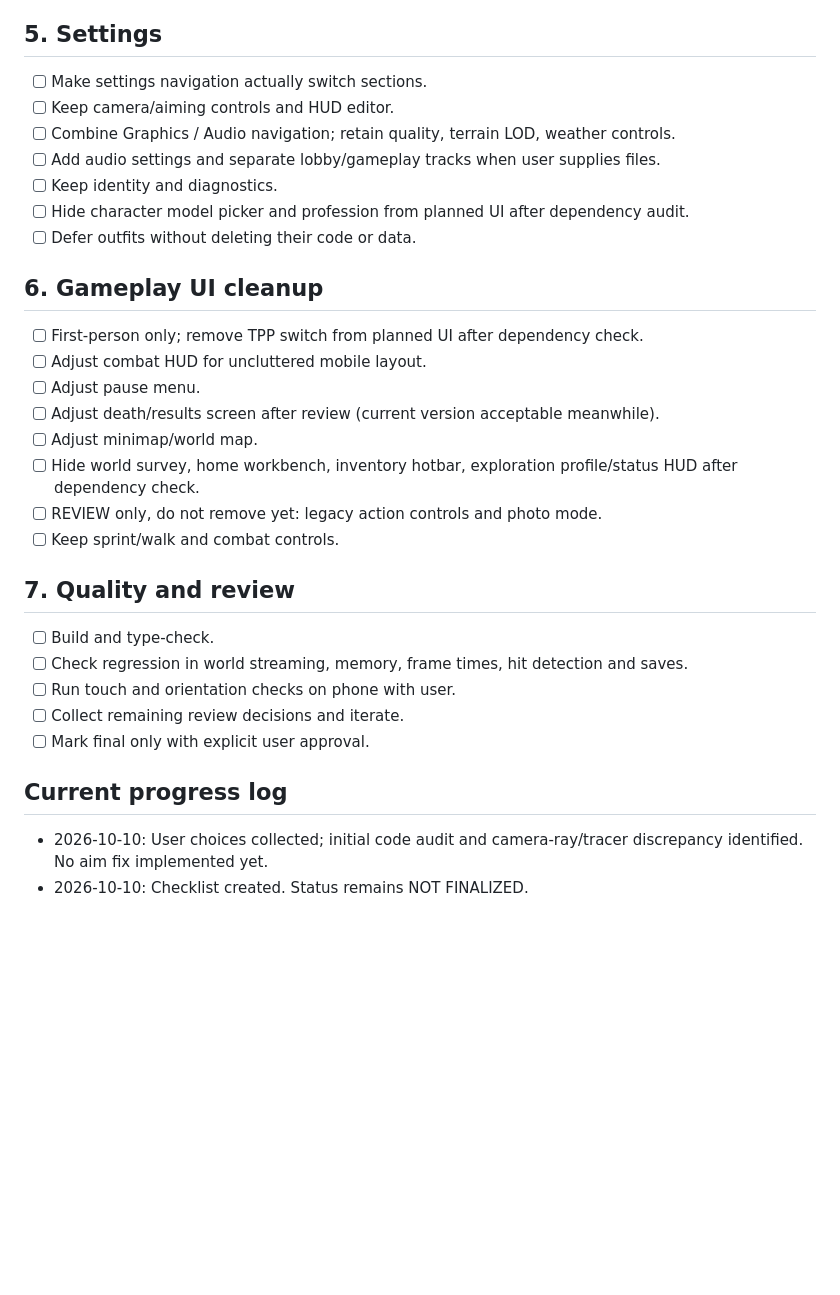
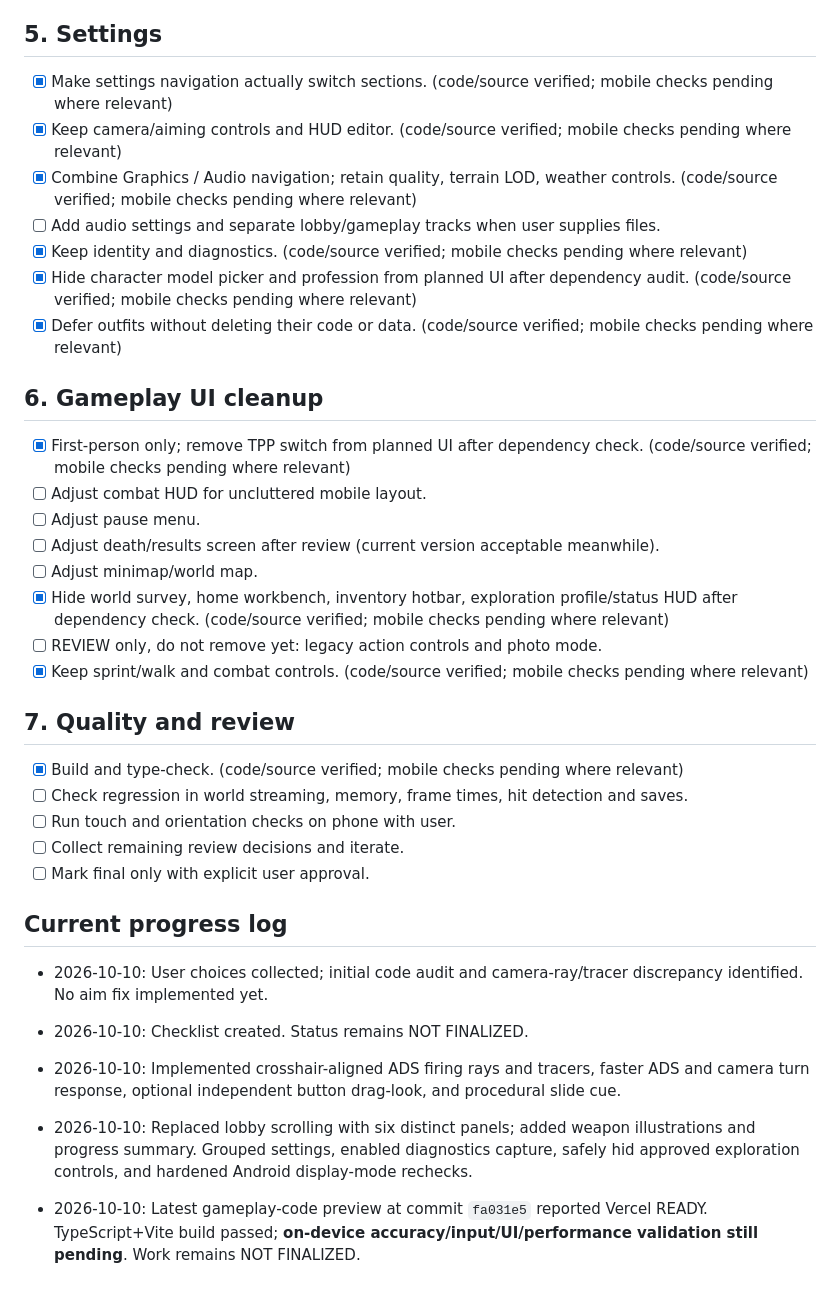
Before and after one commit to Flames1720/my-new-repo, a Markdown page: ISLAND_OUTBREAK_PROGRESS.md, the part around one of its changes. Rendered like a GitHub page; blank space fills up the shorter version.

```diff
--- a/ISLAND_OUTBREAK_PROGRESS.md
+++ b/ISLAND_OUTBREAK_PROGRESS.md
@@ -51,25 +57,25 @@
 
 ## 5. Settings
-- [ ] Make settings navigation actually switch sections.
-- [ ] Keep camera/aiming controls and HUD editor.
-- [ ] Combine Graphics / Audio navigation; retain quality, terrain LOD, weather controls.
+- [x] Make settings navigation actually switch sections. (code/source verified; mobile checks pending where relevant)
+- [x] Keep camera/aiming controls and HUD editor. (code/source verified; mobile checks pending where relevant)
+- [x] Combine Graphics / Audio navigation; retain quality, terrain LOD, weather controls. (code/source verified; mobile checks pending where relevant)
 - [ ] Add audio settings and separate lobby/gameplay tracks when user supplies files.
-- [ ] Keep identity and diagnostics.
-- [ ] Hide character model picker and profession from planned UI after dependency audit.
-- [ ] Defer outfits without deleting their code or data.
+- [x] Keep identity and diagnostics. (code/source verified; mobile checks pending where relevant)
+- [x] Hide character model picker and profession from planned UI after dependency audit. (code/source verified; mobile checks pending where relevant)
+- [x] Defer outfits without deleting their code or data. (code/source verified; mobile checks pending where relevant)
 
 ## 6. Gameplay UI cleanup
-- [ ] First-person only; remove TPP switch from planned UI after dependency check.
+- [x] First-person only; remove TPP switch from planned UI after dependency check. (code/source verified; mobile checks pending where relevant)
 - [ ] Adjust combat HUD for uncluttered mobile layout.
 - [ ] Adjust pause menu.
 - [ ] Adjust death/results screen after review (current version acceptable meanwhile).
 - [ ] Adjust minimap/world map.
-- [ ] Hide world survey, home workbench, inventory hotbar, exploration profile/status HUD after dependency check.
+- [x] Hide world survey, home workbench, inventory hotbar, exploration profile/status HUD after dependency check. (code/source verified; mobile checks pending where relevant)
 - [ ] REVIEW only, do not remove yet: legacy action controls and photo mode.
-- [ ] Keep sprint/walk and combat controls.
+- [x] Keep sprint/walk and combat controls. (code/source verified; mobile checks pending where relevant)
 
 ## 7. Quality and review
-- [ ] Build and type-check.
+- [x] Build and type-check. (code/source verified; mobile checks pending where relevant)
 - [ ] Check regression in world streaming, memory, frame times, hit detection and saves.
 - [ ] Run touch and orientation checks on phone with user.
 - [ ] Collect remaining review decisions and iterate.
@@ -78,3 +84,7 @@
 ## Current progress log
 - 2026-10-10: User choices collected; initial code audit and camera-ray/tracer discrepancy identified. No aim fix implemented yet.
 - 2026-10-10: Checklist created. Status remains NOT FINALIZED.
+
+- 2026-10-10: Implemented crosshair-aligned ADS firing rays and tracers, faster ADS and camera turn response, optional independent button drag-look, and procedural slide cue.
+- 2026-10-10: Replaced lobby scrolling with six distinct panels; added weapon illustrations and progress summary. Grouped settings, enabled diagnostics capture, safely hid approved exploration controls, and hardened Android display-mode rechecks.
+- 2026-10-10: Latest gameplay-code preview at commit `fa031e5` reported Vercel READY. TypeScript+Vite build passed; **on-device accuracy/input/UI/performance validation still pending**. Work remains NOT FINALIZED.
```
Also changed, not shown: other parts of ISLAND_OUTBREAK_PROGRESS.md (+28 -22 lines).
